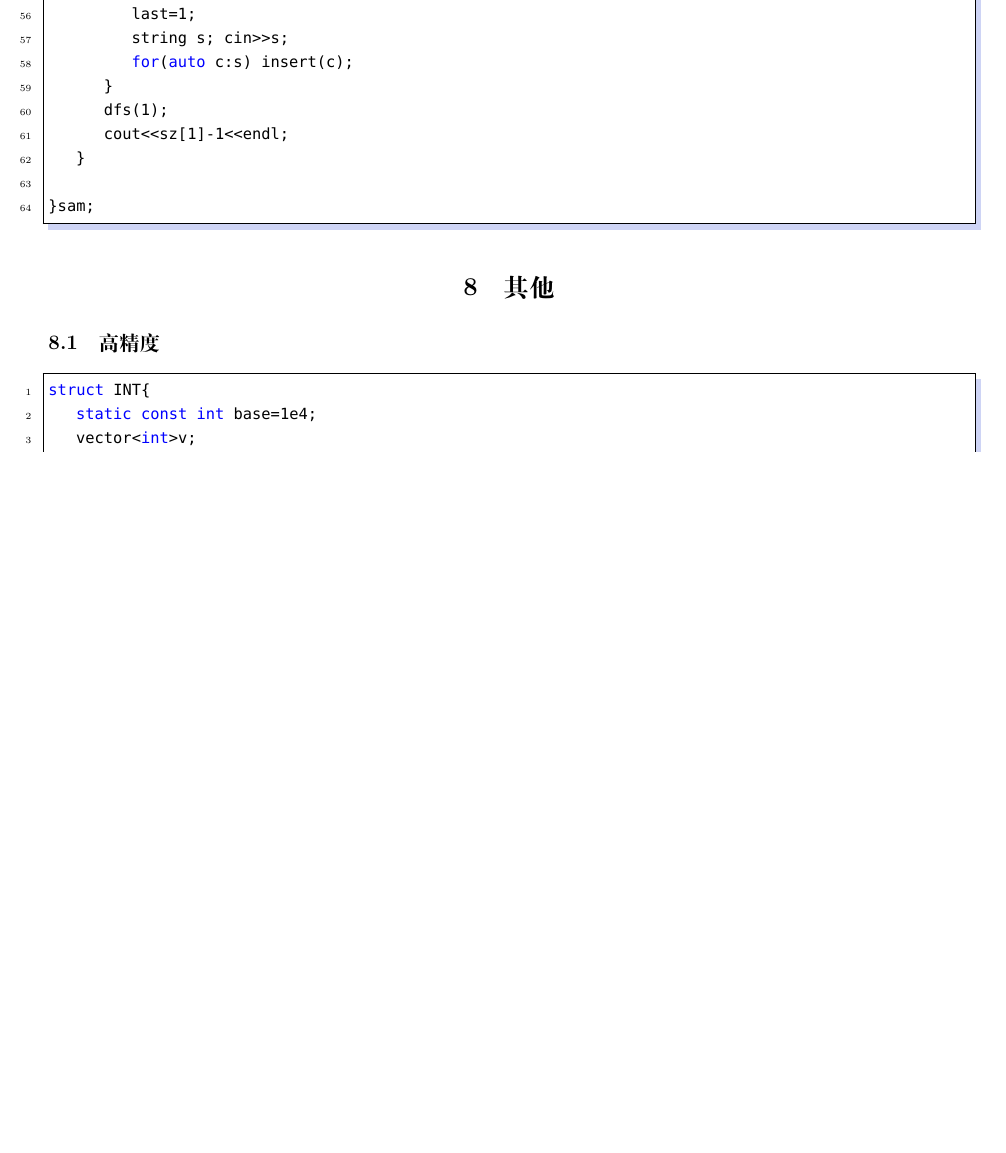
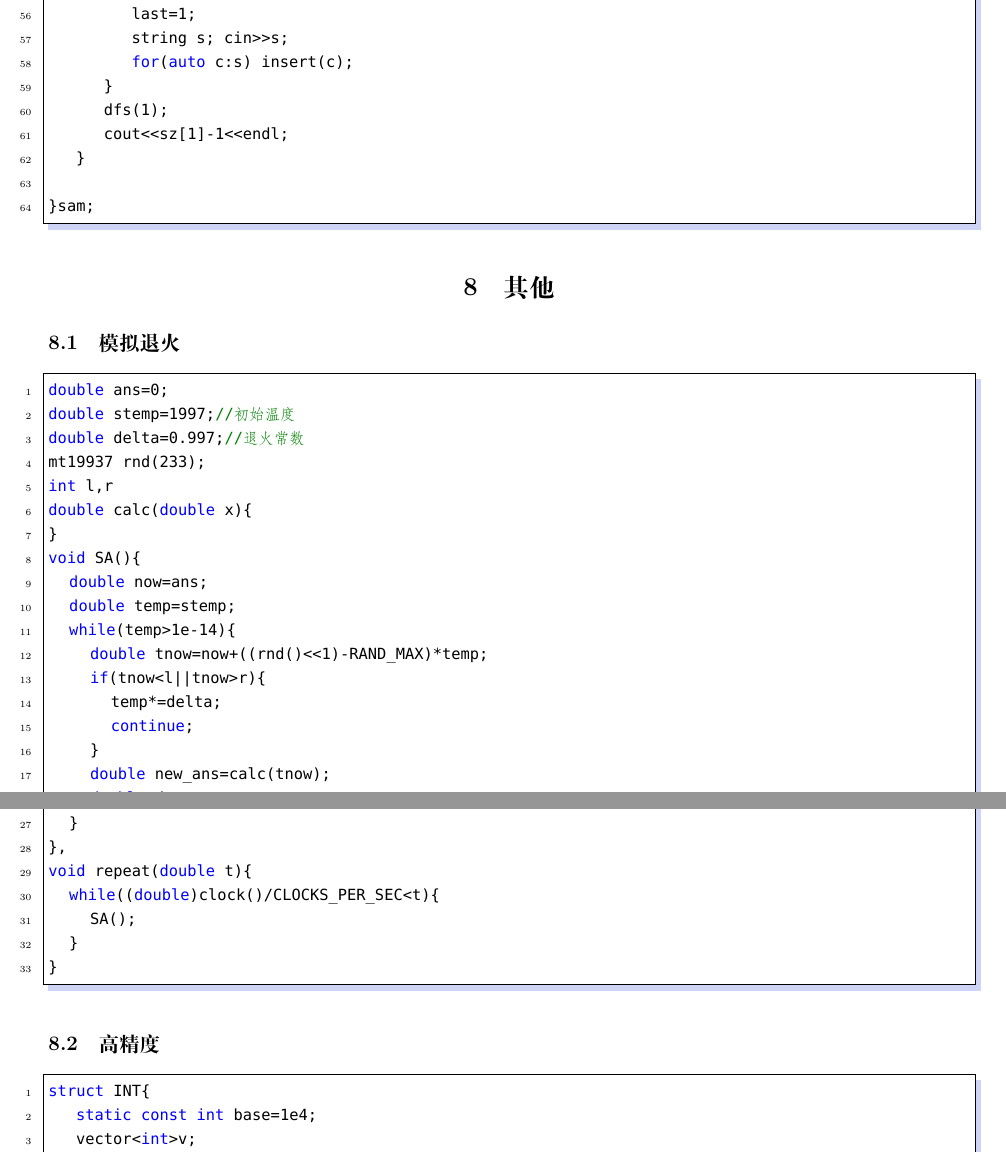
Before and after one commit to OoO-ACM/ACM_Template, a LaTeX document (ACM_muban.tex): part of page 56 of 66 before the commit and two parts of pages 56 and 57 of 67 after it, the two joined at a grey line, cut so that both start at the same text, the shorter picture padded with empty space. Compiled offline with XeLaTeX; a missing font is replaced by an installed copy or a similar font.

Commit message:
add tuihuo

```diff
--- a/ACM_muban.tex
+++ b/ACM_muban.tex
@@ -2829,4 +2829,23 @@ struct SAM{
 }sam;
 \end{lstlisting}
 \section{其他}
-
+\subsection{模拟退火}
+\begin{lstlisting}
+double ans=0;
+double stemp=1997;//初始温度
+double delta=0.997;//退火常数
+mt19937 rnd(233);
+int l,r
+double calc(double x){
+}
+void SA(){
+   double now=ans;
+   double temp=stemp;
+   while(temp>1e-14){
+      double tnow=now+((rnd()<<1)-RAND_MAX)*temp;
+      if(tnow<l||tnow>r){
+         temp*=delta;
+         continue;
+      }
+      double new_ans=calc(tnow);
+      double de=new_ans-mx;
@@ -2833,3 +2859,12 @@ struct SAM{
+   temp*=delta;
+   }
+},
+void repeat(double t){
+   while((double)clock()/CLOCKS_PER_SEC<t){
+      SA();
+   }
+}
+\end{lstlisting}
 \subsection{高精度}
 \begin{lstlisting}
 struct INT{
```
Also changed, not shown: ACM_muban.pdf, ACM_muban.tex (7 more changed lines), 1 other file.
